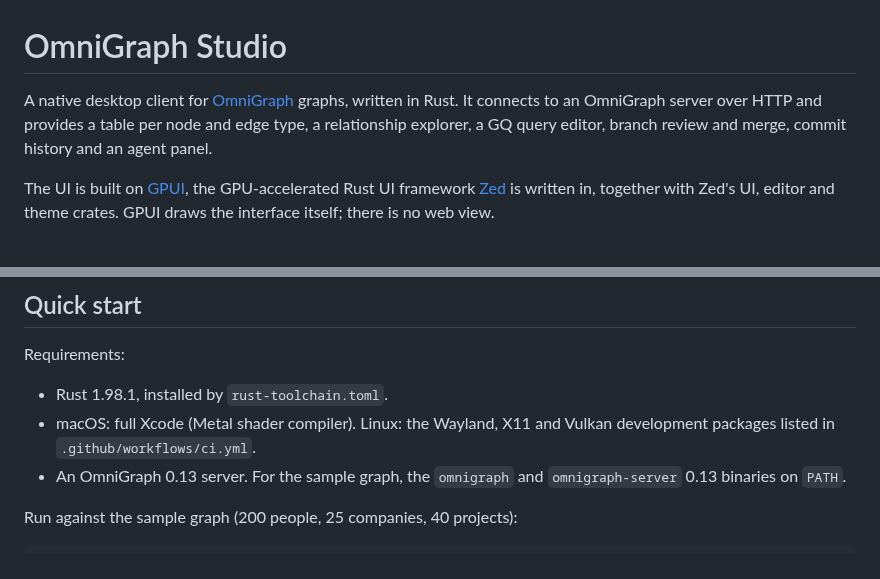
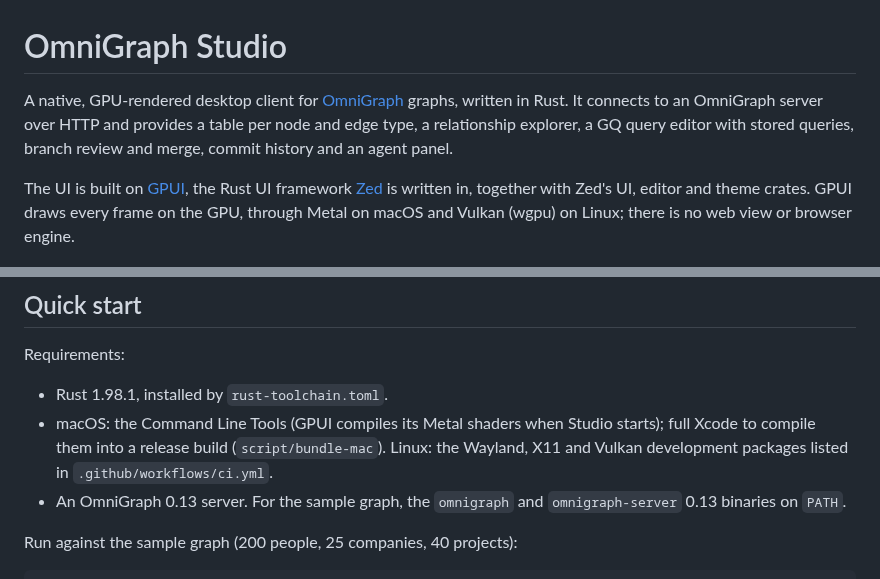
Before and after one commit to ModernRelay/omnigraph-studio, a Markdown page: README.md, 2 parts joined by grey strips. GitHub-like rendering.

Commit message:
docs(readme): lead with the native, GPU-rendered Rust app, and correct the macOS requirement
GPUI draws every frame on the GPU (Metal on macOS, Vulkan through wgpu
on Linux). A macOS build needs only the Command Line Tools; full Xcode
compiles the shaders into a release build.

```diff
--- a/README.md
+++ b/README.md
@@ -1,14 +1,15 @@
 # OmniGraph Studio
 
-A native desktop client for [OmniGraph](https://github.com/ModernRelay/omnigraph) graphs,
-written in Rust. It connects to an OmniGraph server over HTTP and provides a table per node and
-edge type, a relationship explorer, a GQ query editor, branch review and merge, commit history
-and an agent panel.
+A native, GPU-rendered desktop client for
+[OmniGraph](https://github.com/ModernRelay/omnigraph) graphs, written in Rust. It connects to
+an OmniGraph server over HTTP and provides a table per node and edge type, a relationship
+explorer, a GQ query editor with stored queries, branch review and merge, commit history and an
+agent panel.
 
 The UI is built on [GPUI](https://github.com/zed-industries/zed/tree/main/crates/gpui), the
-GPU-accelerated Rust UI framework [Zed](https://github.com/zed-industries/zed) is written in,
-together with Zed's UI, editor and theme crates. GPUI draws the interface itself; there is no
-web view.
+Rust UI framework [Zed](https://github.com/zed-industries/zed) is written in, together with
+Zed's UI, editor and theme crates. GPUI draws every frame on the GPU, through Metal on macOS and
+Vulkan (wgpu) on Linux; there is no web view or browser engine.
 
 ![Studio opening a person's relationships in the explorer, then the Person table grouped by company](docs/images/explore.gif)
 
@@ -23,8 +24,9 @@ notes say how to open one. To build from source instead, see below.
 Requirements:
 
 - Rust 1.98.1, installed by `rust-toolchain.toml`.
-- macOS: full Xcode (Metal shader compiler). Linux: the Wayland, X11 and Vulkan development
-  packages listed in `.github/workflows/ci.yml`.
+- macOS: the Command Line Tools (GPUI compiles its Metal shaders when Studio starts); full
+  Xcode to compile them into a release build (`script/bundle-mac`). Linux: the Wayland, X11 and
+  Vulkan development packages listed in `.github/workflows/ci.yml`.
 - An OmniGraph 0.13 server. For the sample graph, the `omnigraph` and `omnigraph-server` 0.13
   binaries on `PATH`.
 
```
